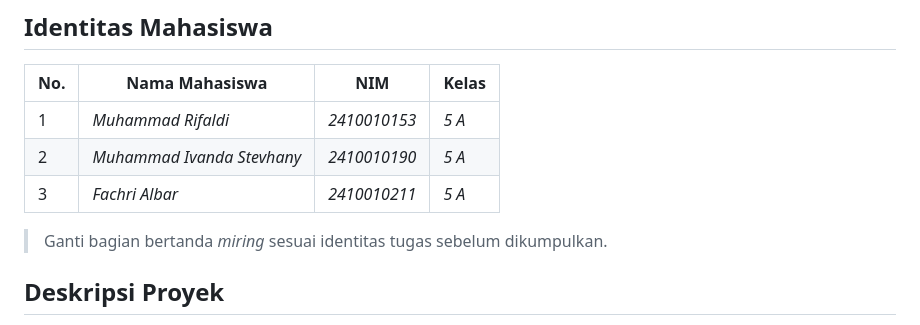
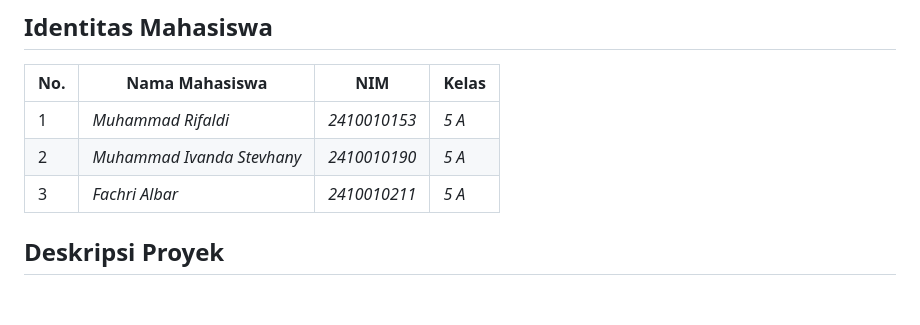
Before and after one commit to muhammadrifaldi65/e_comerce_web, a Markdown page: README.md, the part around the change. GitHub-like rendering; blank space fills up the shorter version.

Commit message:
Ec : Revise task submission instructions in README
Updated instructions for task submission in README.

```diff
--- a/README.md
+++ b/README.md
@@ -10,7 +10,7 @@ Aplikasi web e-commerce sederhana untuk penjualan alat elektronik. Proyek ini di
 | 2 | *Muhammad Ivanda Stevhany* | *2410010190* | *5 A* |
 | 3 | *Fachri Albar* | *2410010211* | *5 A* |
 
-> Ganti bagian bertanda *miring* sesuai identitas tugas sebelum dikumpulkan.
+
 
 ## Deskripsi Proyek
 
```
